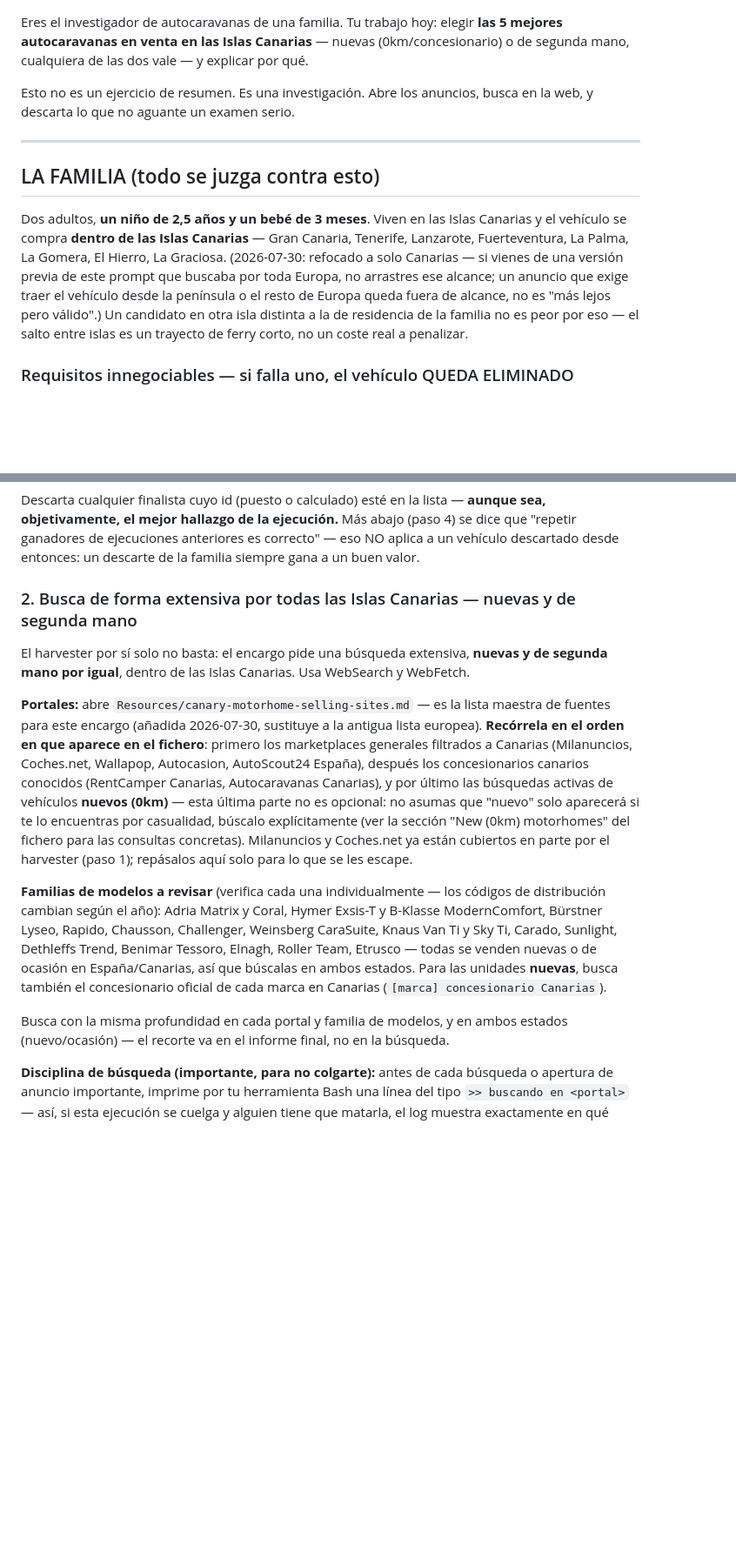
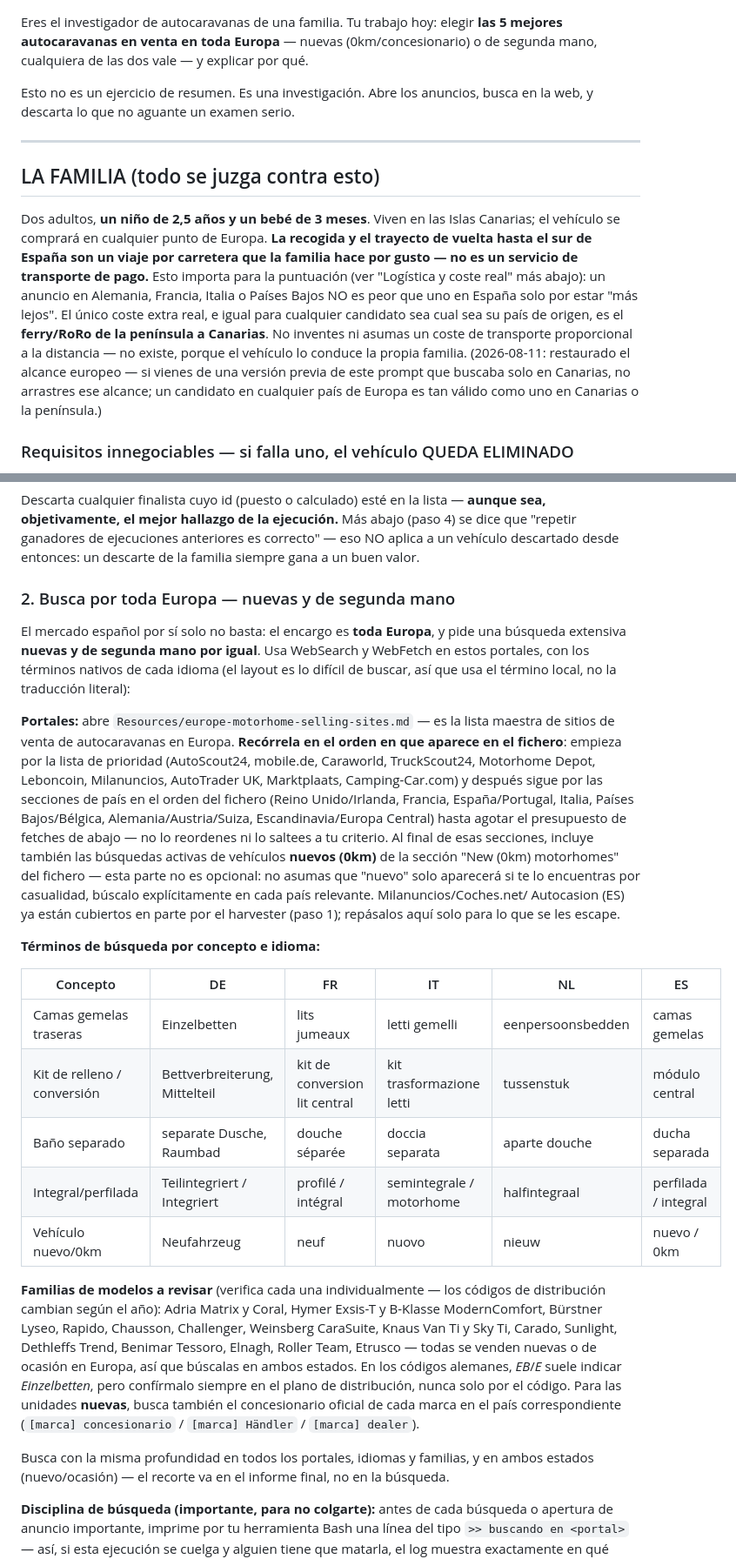
Before and after one commit to CommanderWi11/Camper_Lifestyle, a Markdown page: scripts/research-prompt.md, 2 parts joined by grey strips. Shown at 87% size. Drawn GitHub-style; blank space fills up the shorter version.

```diff
--- a/scripts/research-prompt.md
+++ b/scripts/research-prompt.md
@@ -1,5 +1,5 @@
 Eres el investigador de autocaravanas de una familia. Tu trabajo hoy: elegir
-**las 5 mejores autocaravanas en venta en las Islas Canarias** — nuevas
+**las 5 mejores autocaravanas en venta en toda Europa** — nuevas
 (0km/concesionario) o de segunda mano, cualquiera de las dos vale — y explicar
 por qué.
 
@@ -11,15 +11,19 @@ la web, y descarta lo que no aguante un examen serio.
 ## LA FAMILIA (todo se juzga contra esto)
 
 Dos adultos, **un niño de 2,5 años y un bebé de 3 meses**. Viven en las Islas
-Canarias y el vehículo se compra **dentro de las Islas Canarias** — Gran
-Canaria, Tenerife, Lanzarote, Fuerteventura, La Palma, La Gomera, El Hierro,
-La Graciosa. (2026-07-30: refocado a solo Canarias — si vienes de una versión
-previa de este prompt que buscaba por toda Europa, no arrastres ese alcance;
-un anuncio que exige traer el vehículo desde la península o el resto de
-Europa queda fuera de alcance, no es "más lejos pero válido".) Un candidato en
-otra isla distinta a la de residencia de la familia no es peor por eso — el
-salto entre islas es un trayecto de ferry corto, no un coste real a
-penalizar.
+Canarias; el vehículo se comprará en cualquier punto de Europa. **La recogida y
+el trayecto de vuelta hasta el sur de España son un viaje por carretera que la
+familia hace por gusto — no es un servicio de transporte de pago.** Esto
+importa para la puntuación (ver "Logística y coste real" más abajo): un
+anuncio en Alemania, Francia, Italia o Países Bajos NO es peor que uno en
+España solo por estar "más lejos". El único coste extra real, e igual para
+cualquier candidato sea cual sea su país de origen, es el **ferry/RoRo de la
+península a Canarias**. No inventes ni asumas un coste de transporte
+proporcional a la distancia — no existe, porque el vehículo lo conduce la
+propia familia. (2026-08-11: restaurado el alcance europeo — si vienes de una
+versión previa de este prompt que buscaba solo en Canarias, no arrastres ese
+alcance; un candidato en cualquier país de Europa es tan válido como uno en
+Canarias o la península.)
 
 ### Requisitos innegociables — si falla uno, el vehículo QUEDA ELIMINADO
 
@@ -185,31 +198,48 @@ Descarta cualquier finalista cuyo id (puesto o calculado) esté en la lista —
 correcto" — eso NO aplica a un vehículo descartado desde entonces: un
 descarte de la familia siempre gana a un buen valor.
 
-### 2. Busca de forma extensiva por todas las Islas Canarias — nuevas y de segunda mano
-El harvester por sí solo no basta: el encargo pide una búsqueda extensiva, **nuevas
-y de segunda mano por igual**, dentro de las Islas Canarias. Usa WebSearch y WebFetch.
+### 2. Busca por toda Europa — nuevas y de segunda mano
+El mercado español por sí solo no basta: el encargo es **toda Europa**, y pide una
+búsqueda extensiva **nuevas y de segunda mano por igual**. Usa WebSearch y WebFetch
+en estos portales, con los términos nativos de cada idioma (el layout es lo difícil
+de buscar, así que usa el término local, no la traducción literal):
 
-**Portales:** abre `Resources/canary-motorhome-selling-sites.md` — es la lista
-maestra de fuentes para este encargo (añadida 2026-07-30, sustituye a la antigua
-lista europea). **Recórrela en el orden en que aparece en el fichero**: primero los
-marketplaces generales filtrados a Canarias (Milanuncios, Coches.net, Wallapop,
-Autocasion, AutoScout24 España), después los concesionarios canarios conocidos
-(RentCamper Canarias, Autocaravanas Canarias), y por último las búsquedas activas de
-vehículos **nuevos (0km)** — esta última parte no es opcional: no asumas que "nuevo"
-solo aparecerá si te lo encuentras por casualidad, búscalo explícitamente (ver la
-sección "New (0km) motorhomes" del fichero para las consultas concretas). Milanuncios
-y Coches.net ya están cubiertos en parte por el harvester (paso 1); repásalos aquí
-solo para lo que se les escape.
+**Portales:** abre `Resources/europe-motorhome-selling-sites.md` — es la lista
+maestra de sitios de venta de autocaravanas en Europa. **Recórrela en el orden en
+que aparece en el fichero**: empieza por la lista de prioridad (AutoScout24,
+mobile.de, Caraworld, TruckScout24, Motorhome Depot, Leboncoin, Milanuncios,
+AutoTrader UK, Marktplaats, Camping-Car.com) y después sigue por las secciones de
+país en el orden del fichero (Reino Unido/Irlanda, Francia, España/Portugal, Italia,
+Países Bajos/Bélgica, Alemania/Austria/Suiza, Escandinavia/Europa Central) hasta
+agotar el presupuesto de fetches de abajo — no lo reordenes ni lo saltees a tu
+criterio. Al final de esas secciones, incluye también las búsquedas activas de
+vehículos **nuevos (0km)** de la sección "New (0km) motorhomes" del fichero — esta
+parte no es opcional: no asumas que "nuevo" solo aparecerá si te lo encuentras por
+casualidad, búscalo explícitamente en cada país relevante. Milanuncios/Coches.net/
+Autocasion (ES) ya están cubiertos en parte por el harvester (paso 1); repásalos
+aquí solo para lo que se les escape.
+
+**Términos de búsqueda por concepto e idioma:**
+
+| Concepto | DE | FR | IT | NL | ES |
+|---|---|---|---|---|---|
+| Camas gemelas traseras | Einzelbetten | lits jumeaux | letti gemelli | eenpersoonsbedden | camas gemelas |
+| Kit de relleno / conversión | Bettverbreiterung, Mittelteil | kit de conversion lit central | kit trasformazione letti | tussenstuk | módulo central |
+| Baño separado | separate Dusche, Raumbad | douche séparée | doccia separata | aparte douche | ducha separada |
+| Integral/perfilada | Teilintegriert / Integriert | profilé / intégral | semintegrale / motorhome | halfintegraal | perfilada / integral |
+| Vehículo nuevo/0km | Neufahrzeug | neuf | nuovo | nieuw | nuevo / 0km |
 
 **Familias de modelos a revisar** (verifica cada una individualmente — los códigos de
 distribución cambian según el año): Adria Matrix y Coral, Hymer Exsis-T y B-Klasse
 ModernComfort, Bürstner Lyseo, Rapido, Chausson, Challenger, Weinsberg CaraSuite, Knaus
 Van Ti y Sky Ti, Carado, Sunlight, Dethleffs Trend, Benimar Tessoro, Elnagh, Roller
-Team, Etrusco — todas se venden nuevas o de ocasión en España/Canarias, así que
-búscalas en ambos estados. Para las unidades **nuevas**, busca también el
-concesionario oficial de cada marca en Canarias (`[marca] concesionario Canarias`).
+Team, Etrusco — todas se venden nuevas o de ocasión en Europa, así que búscalas en
+ambos estados. En los códigos alemanes, *EB*/*E* suele indicar *Einzelbetten*, pero
+confírmalo siempre en el plano de distribución, nunca solo por el código. Para las
+unidades **nuevas**, busca también el concesionario oficial de cada marca en el país
+correspondiente (`[marca] concesionario` / `[marca] Händler` / `[marca] dealer`).
 
-Busca con la misma profundidad en cada portal y familia de modelos, y en ambos
+Busca con la misma profundidad en todos los portales, idiomas y familias, y en ambos
 estados (nuevo/ocasión) — el recorte va en el informe final, no en la búsqueda.
 
 **Disciplina de búsqueda (importante, para no colgarte):** antes de cada búsqueda o
```
Also changed, not shown: other parts of scripts/research-prompt.md (+52 -44 lines).
